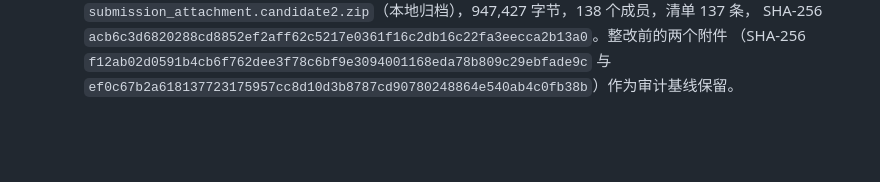
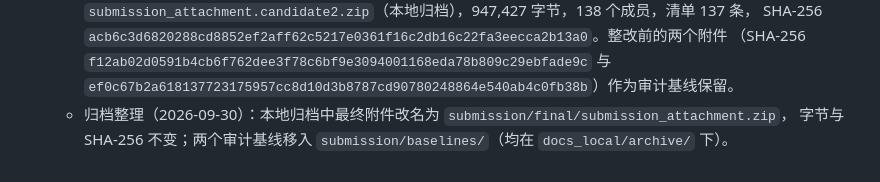
Before and after one commit to Rhymer-Lcy/modeling-research-2026, a Markdown page: TASKS.md, the part around the change. Drawn GitHub-style; blank space fills up the shorter version.

```diff
--- a/TASKS.md
+++ b/TASKS.md
@@ -119,3 +119,5 @@ T-010 + T-011 -> T-012
     SHA-256 `acb6c3d6820288cd8852ef2aff62c5217e0361f16c2db16c22fa3eecca2b13a0`。整改前的两个附件
     （SHA-256 `f12ab02d0591b4cb6f762dee3f78c6bf9e3094001168eda78b809c29ebfade9c` 与
     `ef0c67b2a618137723175957cc8d10d3b8787cd90780248864e540ab4c0fb38b`）作为审计基线保留。
+  - 归档整理（2026-09-30）：本地归档中最终附件改名为 `submission/final/submission_attachment.zip`，
+    字节与 SHA-256 不变；两个审计基线移入 `submission/baselines/`（均在 `docs_local/archive/` 下）。
```
Also changed, not shown: worklog/M1.md (+23 -0 lines).
